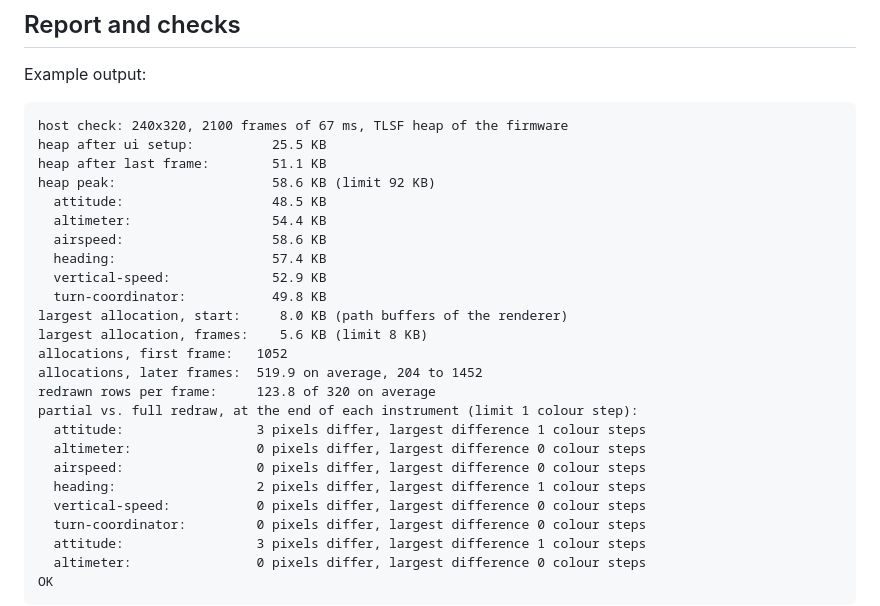
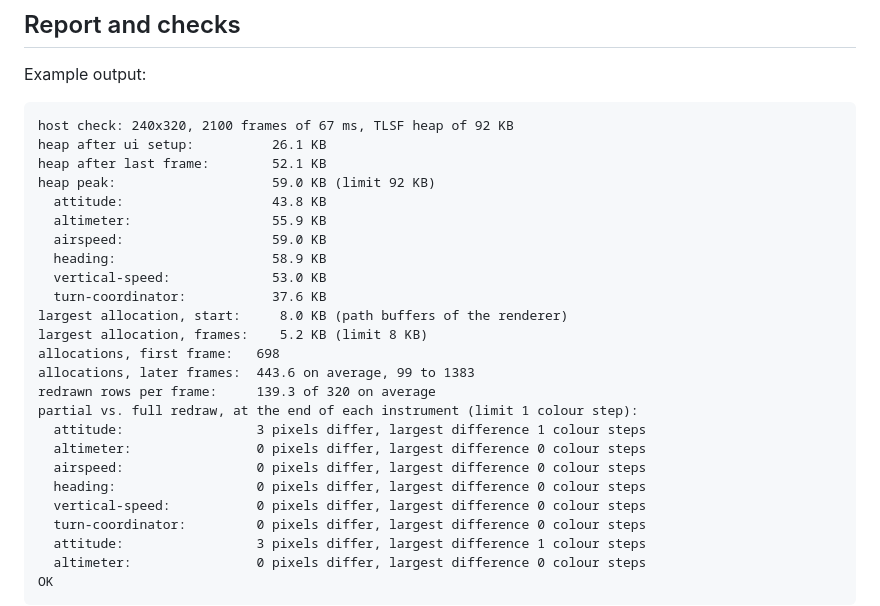
Before and after one commit to stepkun/slint-demos, a Markdown page: tools/host-check/README.md, the part around the change. GitHub-like rendering.

Commit message:
Docs: heap peak measured on the device
The status line of the Pico shows a heap peak of 61 KB with all six instruments, the host
check 59 KB. CLAUDE.md and the firmware README carry both numbers instead of the old 57/67 KB,
the firmware README explains the room to keep (smallest passing heap 83 KB for the demo
sequence and for random switching, the crash with 4 KB to spare), and the example output of
the host check README is from the current run.

Co-Authored-By: Claude Opus 5.5 <noreply@anthropic.com>
Claude-Session: https://claude.ai/code/session_01UnuNkZbnTGdj81v7BSQvF2

````diff
--- a/tools/host-check/README.md
+++ b/tools/host-check/README.md
@@ -71,26 +71,26 @@ system allocator, they are static in the firmware.
 Example output:
 
 ```
-host check: 240x320, 2100 frames of 67 ms, TLSF heap of the firmware
-heap after ui setup:          25.5 KB
-heap after last frame:        51.1 KB
-heap peak:                    58.6 KB (limit 92 KB)
-  attitude:                   48.5 KB
-  altimeter:                  54.4 KB
-  airspeed:                   58.6 KB
-  heading:                    57.4 KB
-  vertical-speed:             52.9 KB
-  turn-coordinator:           49.8 KB
+host check: 240x320, 2100 frames of 67 ms, TLSF heap of 92 KB
+heap after ui setup:          26.1 KB
+heap after last frame:        52.1 KB
+heap peak:                    59.0 KB (limit 92 KB)
+  attitude:                   43.8 KB
+  altimeter:                  55.9 KB
+  airspeed:                   59.0 KB
+  heading:                    58.9 KB
+  vertical-speed:             53.0 KB
+  turn-coordinator:           37.6 KB
 largest allocation, start:     8.0 KB (path buffers of the renderer)
-largest allocation, frames:    5.6 KB (limit 8 KB)
-allocations, first frame:   1052
-allocations, later frames:  519.9 on average, 204 to 1452
-redrawn rows per frame:     123.8 of 320 on average
+largest allocation, frames:    5.2 KB (limit 8 KB)
+allocations, first frame:   698
+allocations, later frames:  443.6 on average, 99 to 1383
+redrawn rows per frame:     139.3 of 320 on average
 partial vs. full redraw, at the end of each instrument (limit 1 colour step):
   attitude:                 3 pixels differ, largest difference 1 colour steps
   altimeter:                0 pixels differ, largest difference 0 colour steps
   airspeed:                 0 pixels differ, largest difference 0 colour steps
-  heading:                  2 pixels differ, largest difference 1 colour steps
+  heading:                  0 pixels differ, largest difference 0 colour steps
   vertical-speed:           0 pixels differ, largest difference 0 colour steps
   turn-coordinator:         0 pixels differ, largest difference 0 colour steps
   attitude:                 3 pixels differ, largest difference 1 colour steps
````
Also changed, not shown: CLAUDE.md (+3 -3 lines), 1 other file.
